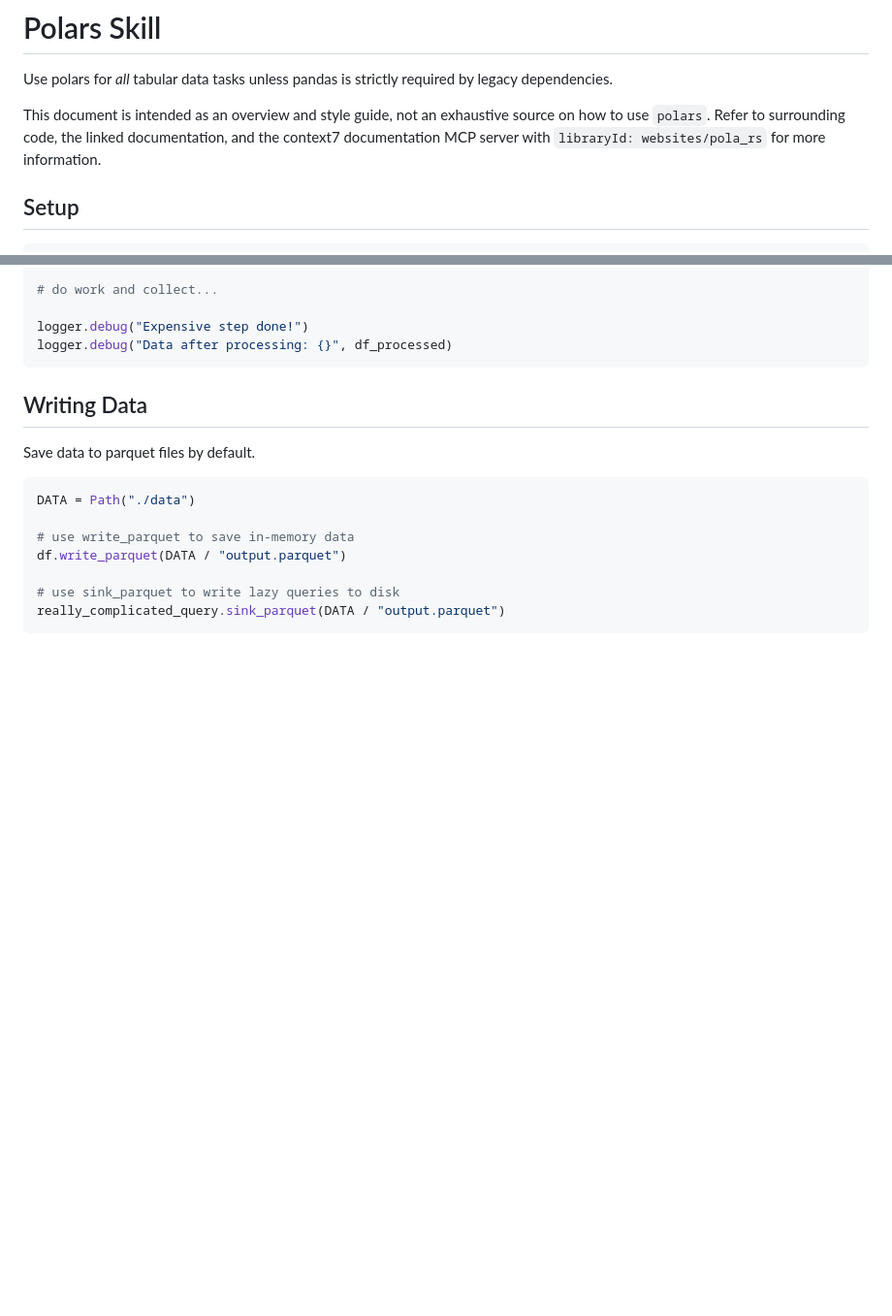
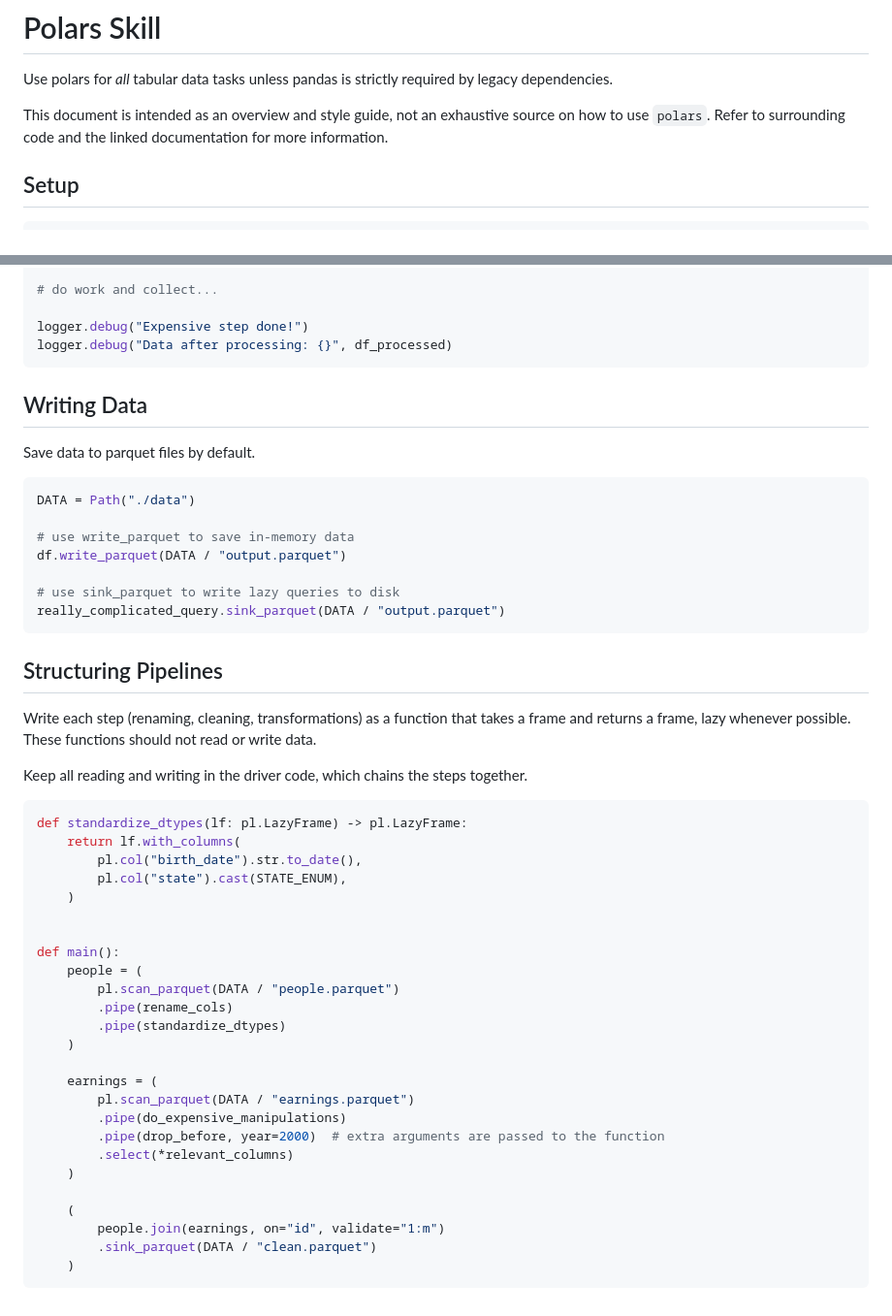
Before and after one commit to alipatti/dotfiles, a Markdown page: skills/polars/SKILL.md, 2 parts joined by grey strips. Shown at 97% size. Drawn GitHub-style; blank space fills up the shorter version.

Commit message:
add pipeline structure and join validation to polars skill, drop context7

````diff
--- a/skills/polars/SKILL.md
+++ b/skills/polars/SKILL.md
@@ -10,8 +10,7 @@ unless pandas is strictly required by legacy dependencies.
 
 This document is intended as an overview and style guide,
 not an exhaustive source on how to use `polars`.
-Refer to surrounding code, the linked documentation,
-and the context7 documentation MCP server with `libraryId: websites/pola_rs`
+Refer to surrounding code and the linked documentation
 for more information.
 
 ## Setup
@@ -427,3 +439,40 @@ df.write_parquet(DATA / "output.parquet")
 # use sink_parquet to write lazy queries to disk
 really_complicated_query.sink_parquet(DATA / "output.parquet")
 ```
+
+## Structuring Pipelines
+
+Write each step (renaming, cleaning, transformations) as a function
+that takes a frame and returns a frame, lazy whenever possible.
+These functions should not read or write data.
+
+Keep all reading and writing in the driver code,
+which chains the steps together.
+
+```python
+def standardize_dtypes(lf: pl.LazyFrame) -> pl.LazyFrame:
+    return lf.with_columns(
+        pl.col("birth_date").str.to_date(),
+        pl.col("state").cast(STATE_ENUM),
+    )
+
+
+def main():
+    people = (
+        pl.scan_parquet(DATA / "people.parquet")
+        .pipe(rename_cols)
+        .pipe(standardize_dtypes)
+    )
+
+    earnings = (
+        pl.scan_parquet(DATA / "earnings.parquet")
+        .pipe(do_expensive_manipulations)
+        .pipe(drop_before, year=2000)  # extra arguments are passed to the function
+        .select(*relevant_columns)
+    )
+
+    (
+        people.join(earnings, on="id", validate="1:m")
+        .sink_parquet(DATA / "clean.parquet")
+    )
+```
````
Also changed, not shown: other parts of skills/polars/SKILL.md (+31 -18 lines).
